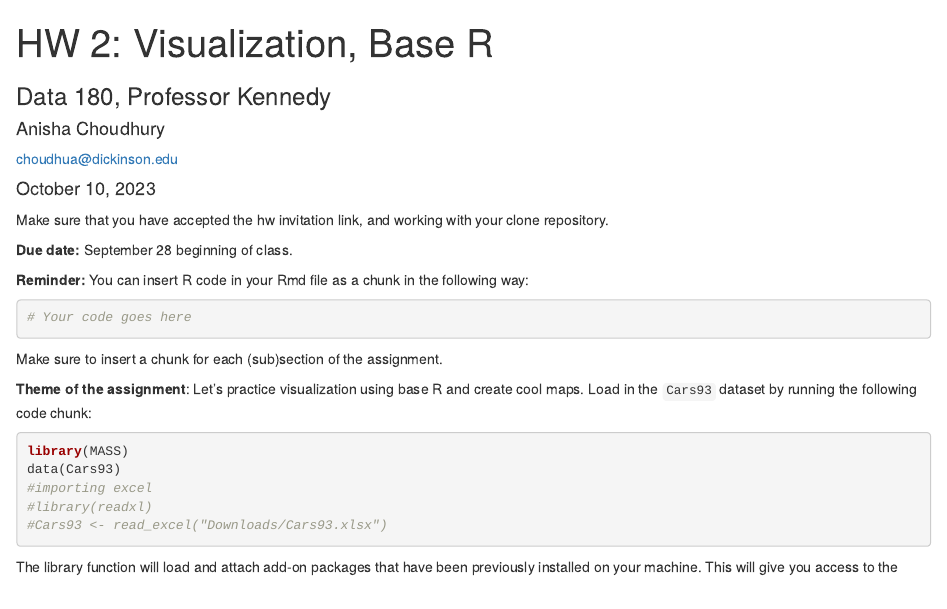
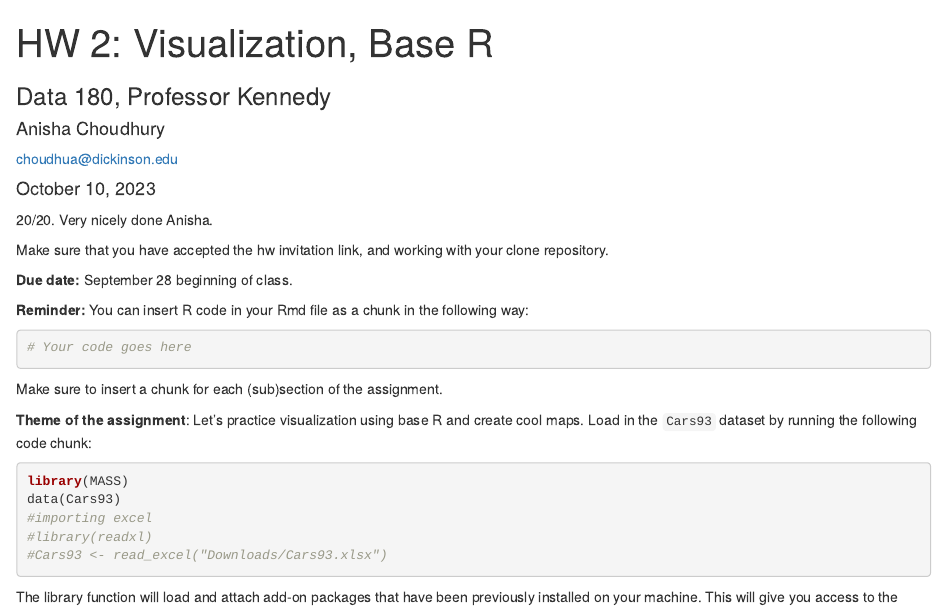
Before and after one commit to AnishaChoudhury02/DATA-180-Anisha, an R Markdown document (hw2/hw2.Rmd): the page in a window 1100 px wide, from its top. Rendered offline with R 4.5, knitr and Pandoc, with nearby package versions.

Commit message:
Graded HW 2. Please merge pull request.

```diff
--- a/hw2/hw2.Rmd
+++ b/hw2/hw2.Rmd
@@ -8,6 +8,7 @@ date: '`r format(Sys.Date(), "%B %d, %Y")`' # no need to change date since this
 output:
   html_document
 ---
+20/20. Very nicely done Anisha.
 
 Make sure that you have accepted the hw invitation link, and working with your clone repository.
 
```
Also changed, not shown: hw2/hw2.html.
